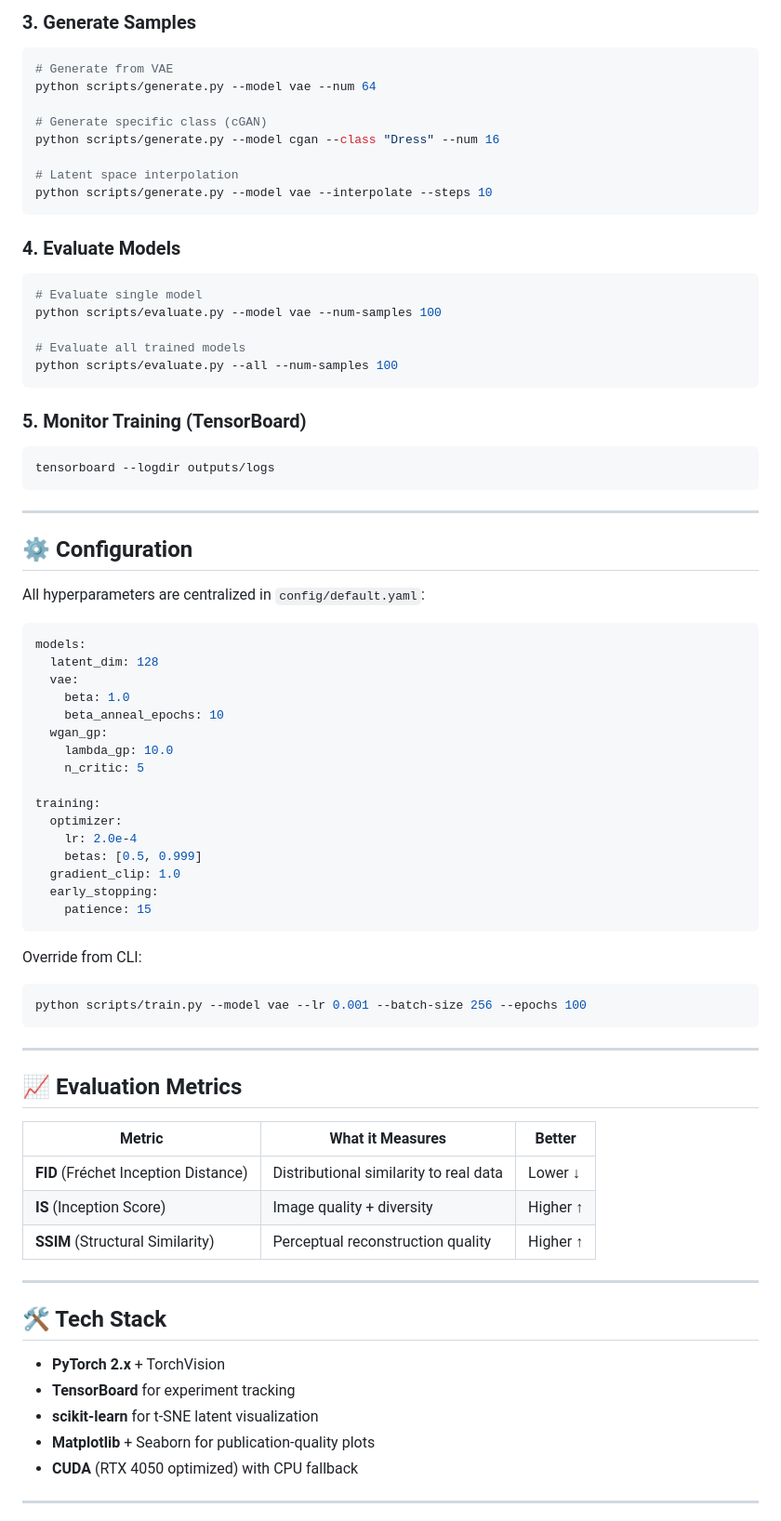
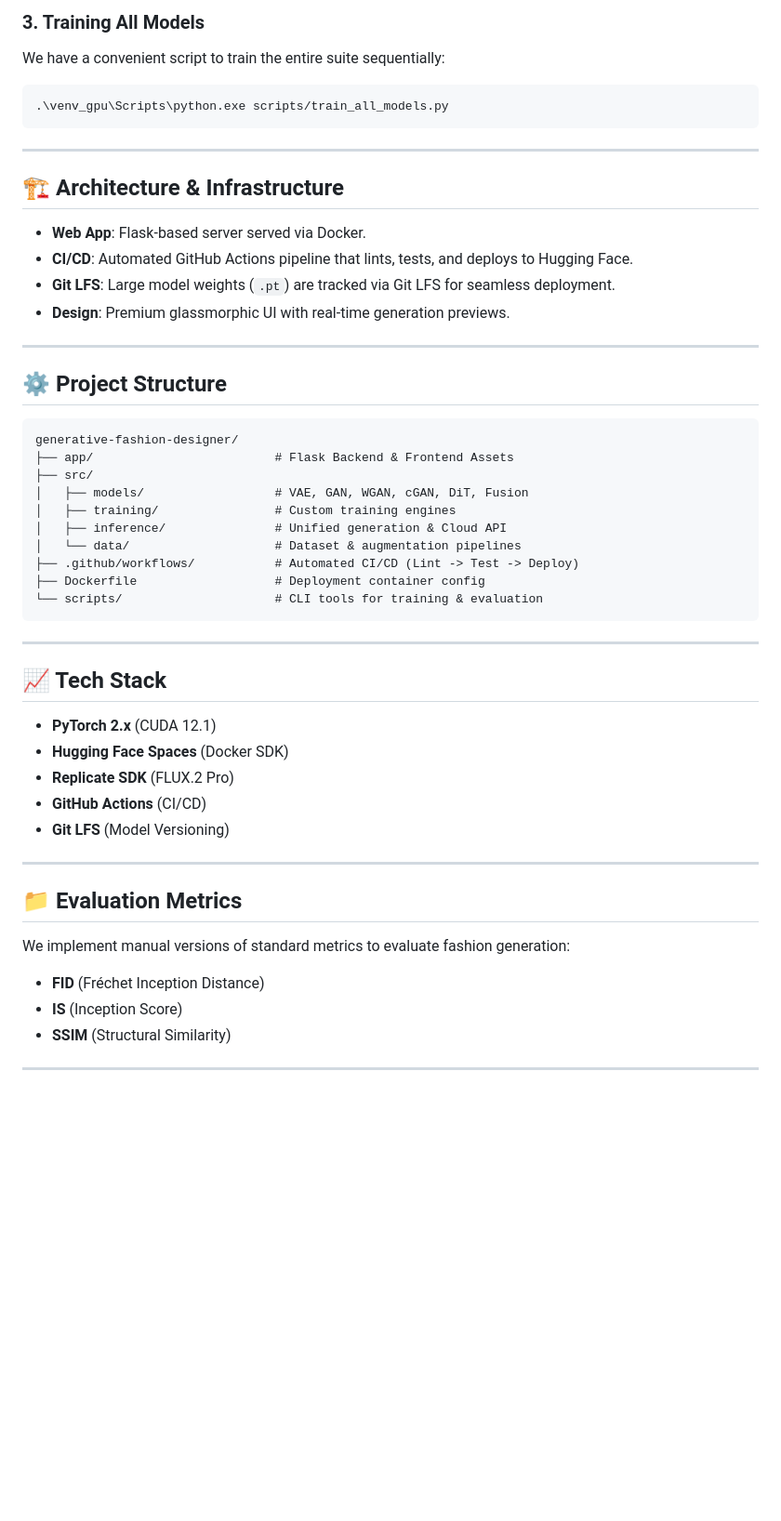
Before and after one commit to Muhammad-Hashir-55/generative-fashion-designer, a Markdown page: README.md, the part around one of its changes. Shown at 93% size. GitHub-like rendering; blank space fills up the shorter version.

Commit message:
docs: update README with live demo and GPU instructions

````diff
--- a/README.md
+++ b/README.md
@@ -130,78 +56,50 @@ python scripts/train.py --model latent_dit --epochs 100
-### 3. Generate Samples
-```bash
-# Generate from VAE
-python scripts/generate.py --model vae --num 64
-
-# Generate specific class (cGAN)
-python scripts/generate.py --model cgan --class "Dress" --num 16
-
-# Latent space interpolation
-python scripts/generate.py --model vae --interpolate --steps 10
-```
-
-### 4. Evaluate Models
-```bash
-# Evaluate single model
-python scripts/evaluate.py --model vae --num-samples 100
-
-# Evaluate all trained models
-python scripts/evaluate.py --all --num-samples 100
-```
-
-### 5. Monitor Training (TensorBoard)
-```bash
-tensorboard --logdir outputs/logs
+### 3. Training All Models
+We have a convenient script to train the entire suite sequentially:
+```powershell
+.\venv_gpu\Scripts\python.exe scripts/train_all_models.py
 ```
 
 ---
 
-## ⚙️ Configuration
+## 🏗️ Architecture & Infrastructure
 
-All hyperparameters are centralized in `config/default.yaml`:
+- **Web App**: Flask-based server served via Docker.
+- **CI/CD**: Automated GitHub Actions pipeline that lints, tests, and deploys to Hugging Face.
+- **Git LFS**: Large model weights (`.pt`) are tracked via Git LFS for seamless deployment.
+- **Design**: Premium glassmorphic UI with real-time generation previews.
 
-```yaml
-models:
-  latent_dim: 128
-  vae:
-    beta: 1.0
-    beta_anneal_epochs: 10
-  wgan_gp:
-    lambda_gp: 10.0
-    n_critic: 5
+---
 
-training:
-  optimizer:
-    lr: 2.0e-4
-    betas: [0.5, 0.999]
-  gradient_clip: 1.0
-  early_stopping:
-    patience: 15
+## ⚙️ Project Structure
 ```
-
-Override from CLI:
-```bash
-python scripts/train.py --model vae --lr 0.001 --batch-size 256 --epochs 100
+generative-fashion-designer/
+├── app/                         # Flask Backend & Frontend Assets
+├── src/
+│   ├── models/                  # VAE, GAN, WGAN, cGAN, DiT, Fusion
+│   ├── training/                # Custom training engines
+│   ├── inference/               # Unified generation & Cloud API
+│   └── data/                    # Dataset & augmentation pipelines
+├── .github/workflows/           # Automated CI/CD (Lint -> Test -> Deploy)
+├── Dockerfile                   # Deployment container config
+└── scripts/                     # CLI tools for training & evaluation
 ```
 
 ---
 
-## 📈 Evaluation Metrics
-
-| Metric | What it Measures | Better |
-|--------|-----------------|--------|
-| **FID** (Fréchet Inception Distance) | Distributional similarity to real data | Lower ↓ |
-| **IS** (Inception Score) | Image quality + diversity | Higher ↑ |
-| **SSIM** (Structural Similarity) | Perceptual reconstruction quality | Higher ↑ |
+## 📈 Tech Stack
+- **PyTorch 2.x** (CUDA 12.1)
+- **Hugging Face Spaces** (Docker SDK)
+- **Replicate SDK** (FLUX.2 Pro)
+- **GitHub Actions** (CI/CD)
+- **Git LFS** (Model Versioning)
 
 ---
 
-## 🛠️ Tech Stack
-
-- **PyTorch 2.x** + TorchVision
-- **TensorBoard** for experiment tracking
-- **scikit-learn** for t-SNE latent visualization
-- **Matplotlib** + Seaborn for publication-quality plots
-- **CUDA** (RTX 4050 optimized) with CPU fallback
+## 📁 Evaluation Metrics
+We implement manual versions of standard metrics to evaluate fashion generation:
+- **FID** (Fréchet Inception Distance)
+- **IS** (Inception Score)
+- **SSIM** (Structural Similarity)
 
 ---
 
````
Also changed, not shown: other parts of README.md (+24 -115 lines).
